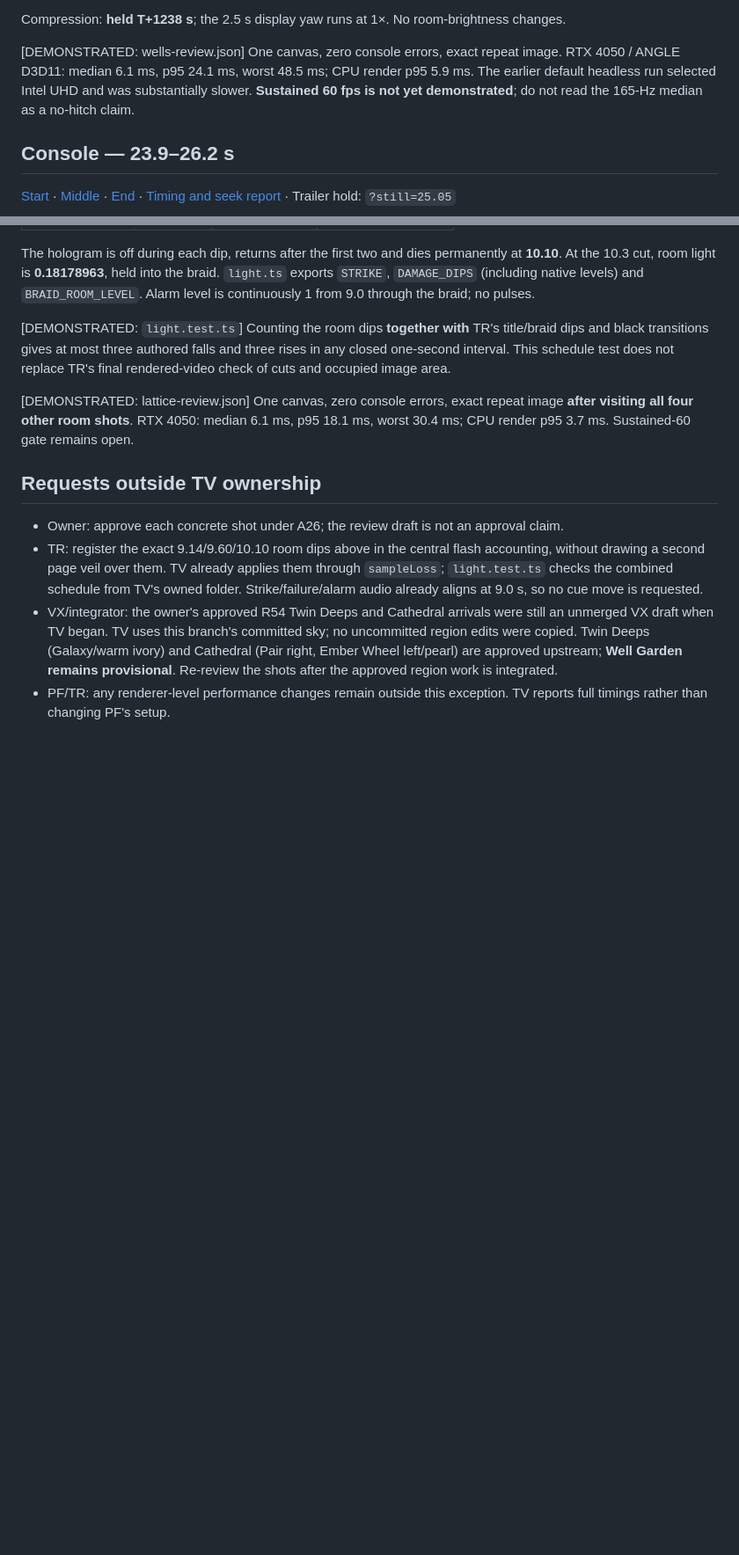
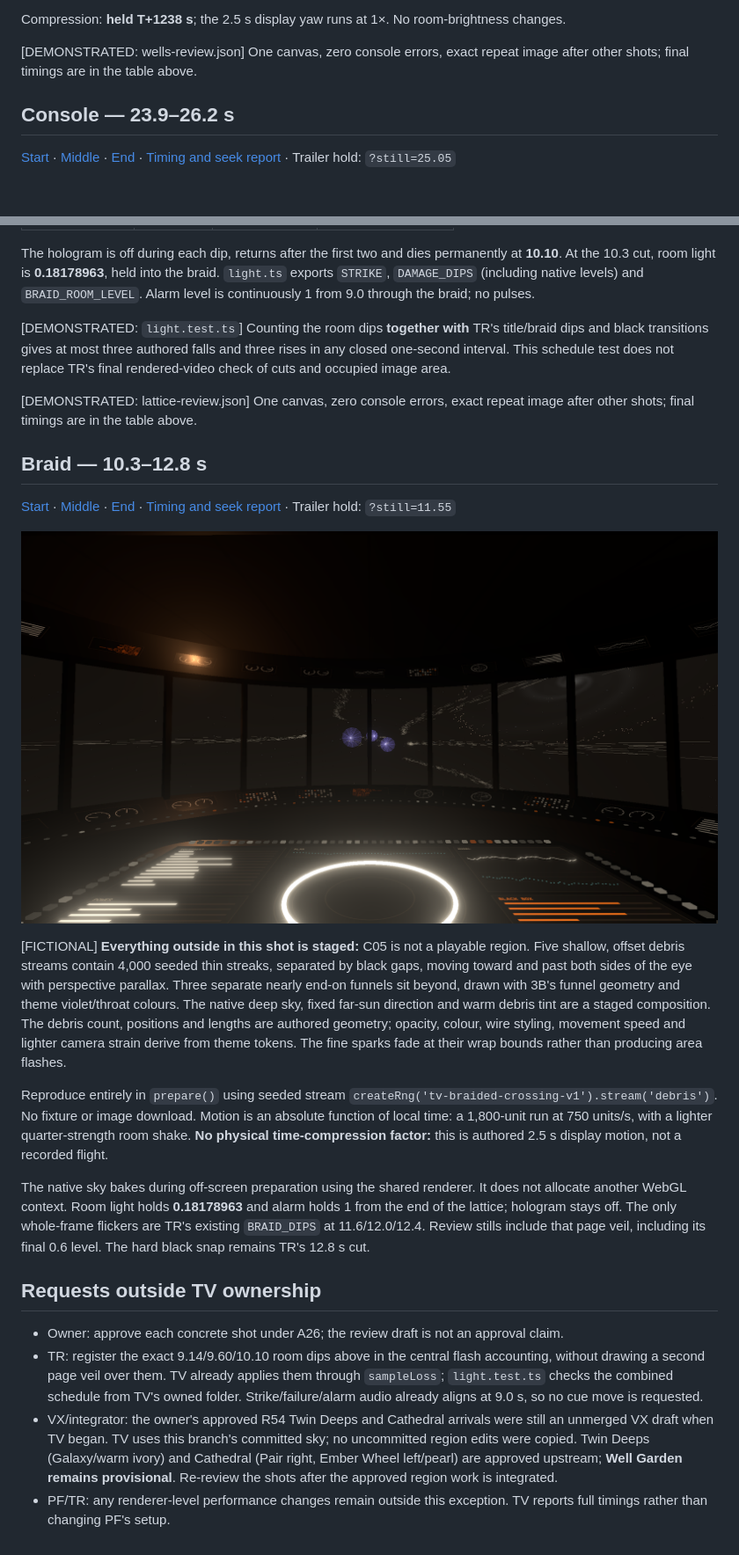
Before and after one commit to CoderofVibes/recursion, a Markdown page: docs/handoffs/tv.md, 2 parts joined by grey strips. Shown at 88% size. Rendered like a GitHub page; pictures changed too: docs/handoffs/tv/braid-middle.png (added); blank space fills up the shorter version.

Commit message:
TV: add staged braid and complete five-shot review evidence

```diff
--- a/docs/handoffs/tv.md
+++ b/docs/handoffs/tv.md
@@ -38,7 +57,7 @@ Reproduce in the isolated dev-game browser: evaluate `scenes/wells/reframe.js` w
 
 Compression: **held T+1238 s**; the 2.5 s display yaw runs at 1×. No room-brightness changes.
 
-[DEMONSTRATED: wells-review.json] One canvas, zero console errors, exact repeat image. RTX 4050 / ANGLE D3D11: median 6.1 ms, p95 24.1 ms, worst 48.5 ms; CPU render p95 5.9 ms. The earlier default headless run selected Intel UHD and was substantially slower. **Sustained 60 fps is not yet demonstrated**; do not read the 165-Hz median as a no-hitch claim.
+[DEMONSTRATED: wells-review.json] One canvas, zero console errors, exact repeat image after other shots; final timings are in the table above.
 
 ## Console — 23.9–26.2 s
 
@@ -94,7 +113,19 @@ The hologram is off during each dip, returns after the first two and dies perman
 
 [DEMONSTRATED: `light.test.ts`] Counting the room dips **together with** TR's title/braid dips and black transitions gives at most three authored falls and three rises in any closed one-second interval. This schedule test does not replace TR's final rendered-video check of cuts and occupied image area.
 
-[DEMONSTRATED: lattice-review.json] One canvas, zero console errors, exact repeat image **after visiting all four other room shots**. RTX 4050: median 6.1 ms, p95 18.1 ms, worst 30.4 ms; CPU render p95 3.7 ms. Sustained-60 gate remains open.
+[DEMONSTRATED: lattice-review.json] One canvas, zero console errors, exact repeat image after other shots; final timings are in the table above.
+
+## Braid — 10.3–12.8 s
+
+[Start](tv/braid-start.png) · [Middle](tv/braid-middle.png) · [End](tv/braid-end.png) · [Timing and seek report](tv/braid-review.json) · Trailer hold: `?still=11.55`
+
+![Fine debris across both sides of the window](tv/braid-middle.png)
+
+[FICTIONAL] **Everything outside in this shot is staged:** C05 is not a playable region. Five shallow, offset debris streams contain 4,000 seeded thin streaks, separated by black gaps, moving toward and past both sides of the eye with perspective parallax. Three separate nearly end-on funnels sit beyond, drawn with 3B's funnel geometry and theme violet/throat colours. The native deep sky, fixed far-sun direction and warm debris tint are a staged composition. The debris count, positions and lengths are authored geometry; opacity, colour, wire styling, movement speed and lighter camera strain derive from theme tokens. The fine sparks fade at their wrap bounds rather than producing area flashes.
+
+Reproduce entirely in `prepare()` using seeded stream `createRng('tv-braided-crossing-v1').stream('debris')`. No fixture or image download. Motion is an absolute function of local time: a 1,800-unit run at 750 units/s, with a lighter quarter-strength room shake. **No physical time-compression factor:** this is authored 2.5 s display motion, not a recorded flight.
+
+The native sky bakes during off-screen preparation using the shared renderer. It does not allocate another WebGL context. Room light holds **0.18178963** and alarm holds 1 from the end of the lattice; hologram stays off. The only whole-frame flickers are TR's existing `BRAID_DIPS` at 11.6/12.0/12.4. Review stills include that page veil, including its final 0.6 level. The hard black snap remains TR's 12.8 s cut.
 
 ## Requests outside TV ownership
 
```
Also changed, not shown: other parts of docs/handoffs/tv.md (+25 -6 lines), docs/handoffs/tv/braid-end.png (added), docs/handoffs/tv/braid-start.png (added), docs/handoffs/tv/console-start.png, 12 other files.
